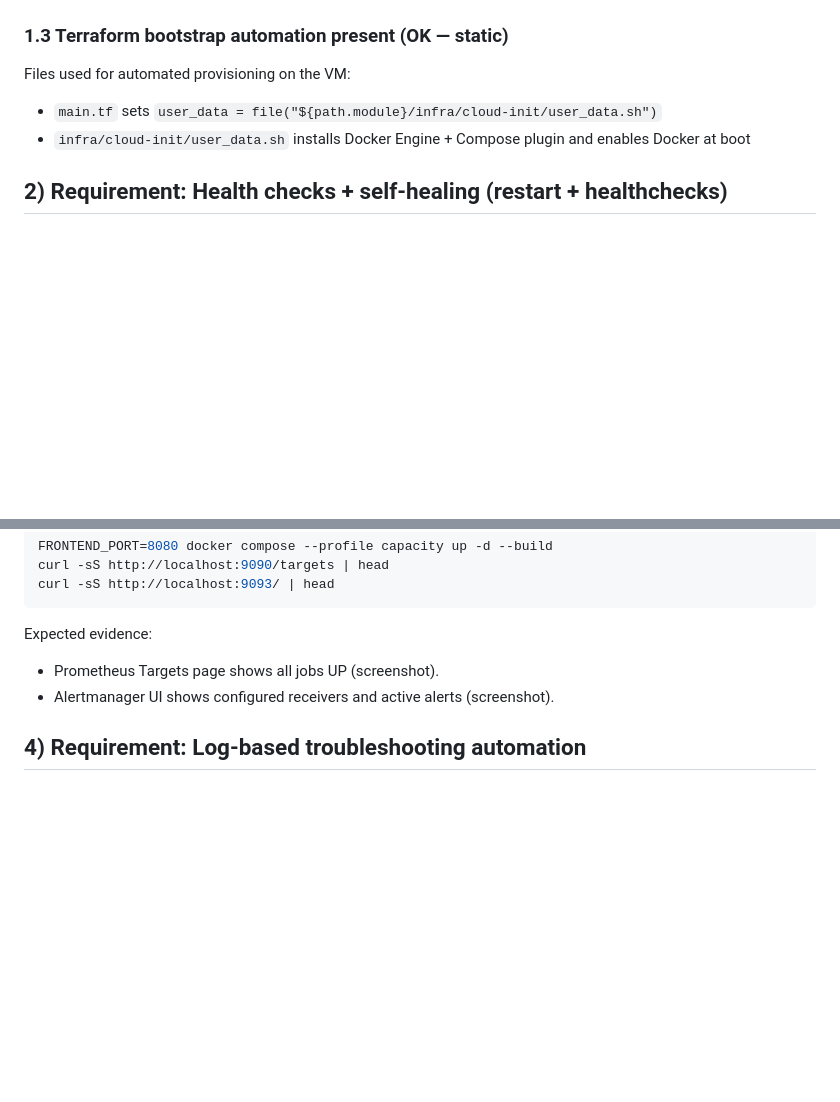
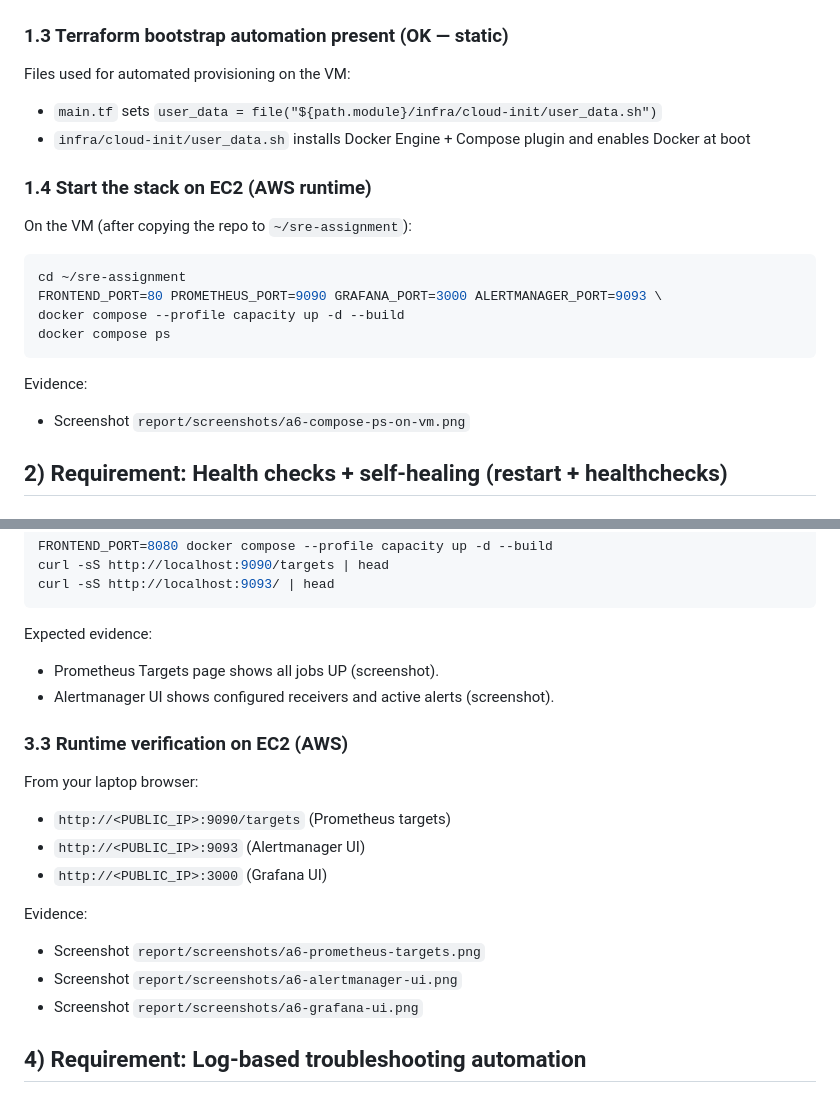
Before and after one commit to Mansurrv/SRE_assignment_4_5, a Markdown page: report/ASSIGNMENT_6_VERIFICATION.md, 2 parts joined by grey strips. Rendered like a GitHub page; blank space fills up the shorter version.

````diff
--- a/report/ASSIGNMENT_6_VERIFICATION.md
+++ b/report/ASSIGNMENT_6_VERIFICATION.md
@@ -69,6 +105,18 @@ Files used for automated provisioning on the VM:
 - `main.tf` sets `user_data = file("${path.module}/infra/cloud-init/user_data.sh")`
 - `infra/cloud-init/user_data.sh` installs Docker Engine + Compose plugin and enables Docker at boot
 
+### 1.4 Start the stack on EC2 (AWS runtime)
+On the VM (after copying the repo to `~/sre-assignment`):
+```bash
+cd ~/sre-assignment
+FRONTEND_PORT=80 PROMETHEUS_PORT=9090 GRAFANA_PORT=3000 ALERTMANAGER_PORT=9093 \
+docker compose --profile capacity up -d --build
+docker compose ps
+```
+
+Evidence:
+- Screenshot `report/screenshots/a6-compose-ps-on-vm.png`
+
 ## 2) Requirement: Health checks + self-healing (restart + healthchecks)
 
 ### 2.1 Static verification in Compose (OK)
@@ -119,6 +180,17 @@ curl -sS http://localhost:9093/ | head
 Expected evidence:
 - Prometheus Targets page shows all jobs UP (screenshot).
 - Alertmanager UI shows configured receivers and active alerts (screenshot).
+
+### 3.3 Runtime verification on EC2 (AWS)
+From your laptop browser:
+- `http://<PUBLIC_IP>:9090/targets` (Prometheus targets)
+- `http://<PUBLIC_IP>:9093` (Alertmanager UI)
+- `http://<PUBLIC_IP>:3000` (Grafana UI)
+
+Evidence:
+- Screenshot `report/screenshots/a6-prometheus-targets.png`
+- Screenshot `report/screenshots/a6-alertmanager-ui.png`
+- Screenshot `report/screenshots/a6-grafana-ui.png`
 
 ## 4) Requirement: Log-based troubleshooting automation
 
````
Also changed, not shown: other parts of report/ASSIGNMENT_6_VERIFICATION.md (+82 -3 lines), report/ASSIGNMENT_6_REPORT.md (+80 -7 lines).
